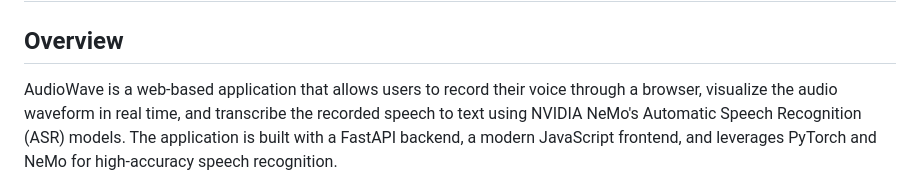
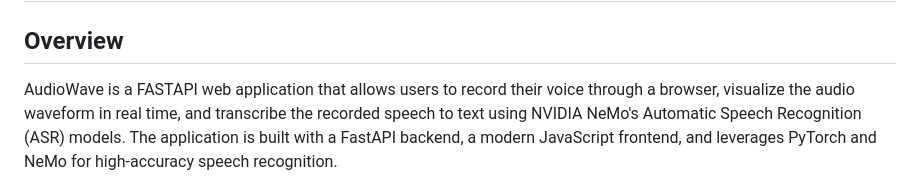
Before and after one commit to rajathithan/audiowave-nemo, a Markdown page: README.md, the part around the change. Drawn GitHub-style.

```diff
--- a/README.md
+++ b/README.md
@@ -2,7 +2,7 @@
 
 
 ## Overview
-AudioWave is a web-based application that allows users to record their voice through a browser, visualize the audio waveform in real time, and transcribe the recorded speech to text using NVIDIA NeMo's Automatic Speech Recognition (ASR) models. The application is built with a FastAPI backend, a modern JavaScript frontend, and leverages PyTorch and NeMo for high-accuracy speech recognition.
+AudioWave is a FASTAPI web application that allows users to record their voice through a browser, visualize the audio waveform in real time, and transcribe the recorded speech to text using NVIDIA NeMo's Automatic Speech Recognition (ASR) models. The application is built with a FastAPI backend, a modern JavaScript frontend, and leverages PyTorch and NeMo for high-accuracy speech recognition.
 
 ![Web Application Screenshot](screenshots/ASR%20-%20Speech%20to%20Text%20-%20Nvidia%20Nemo.png)
 
```
